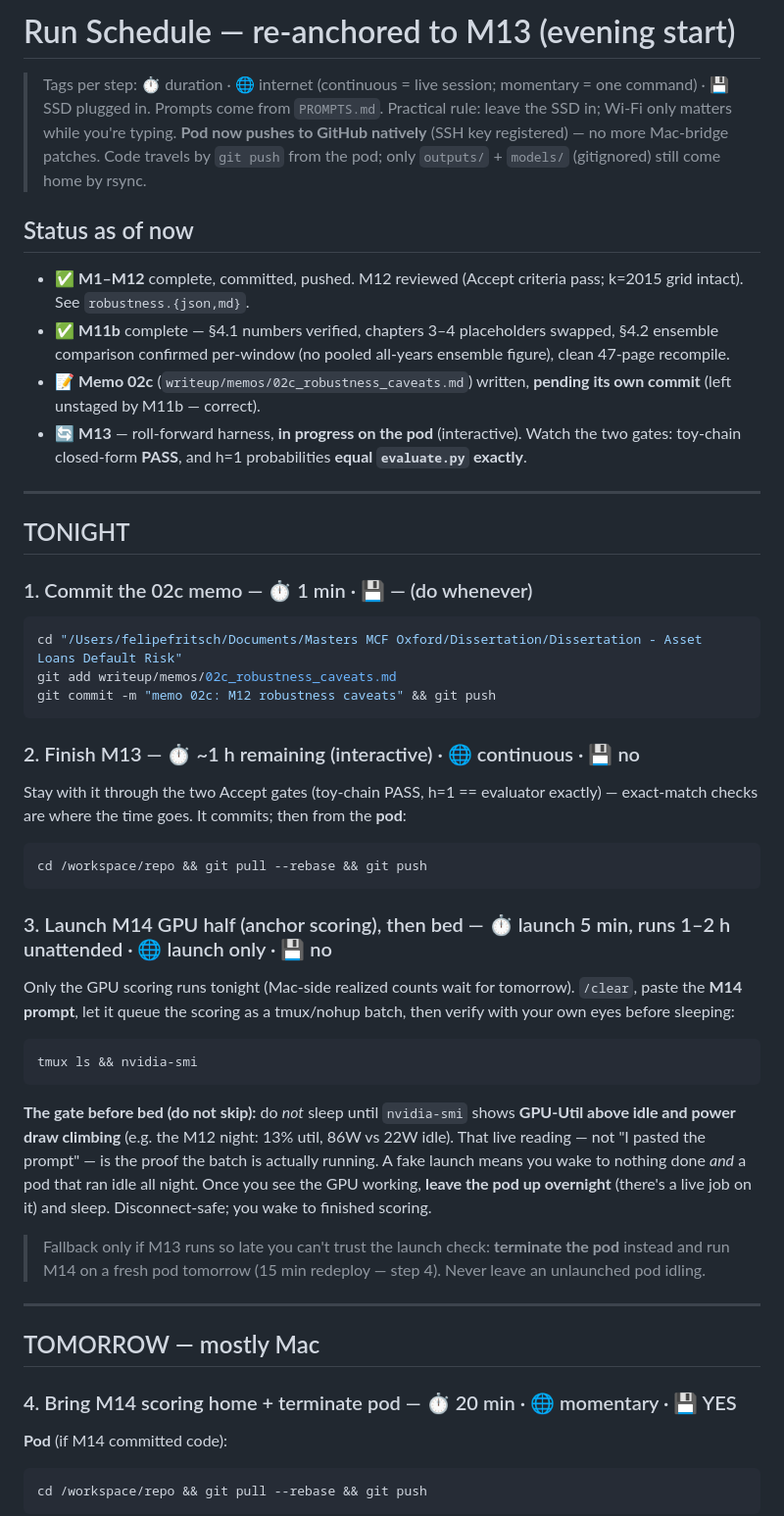
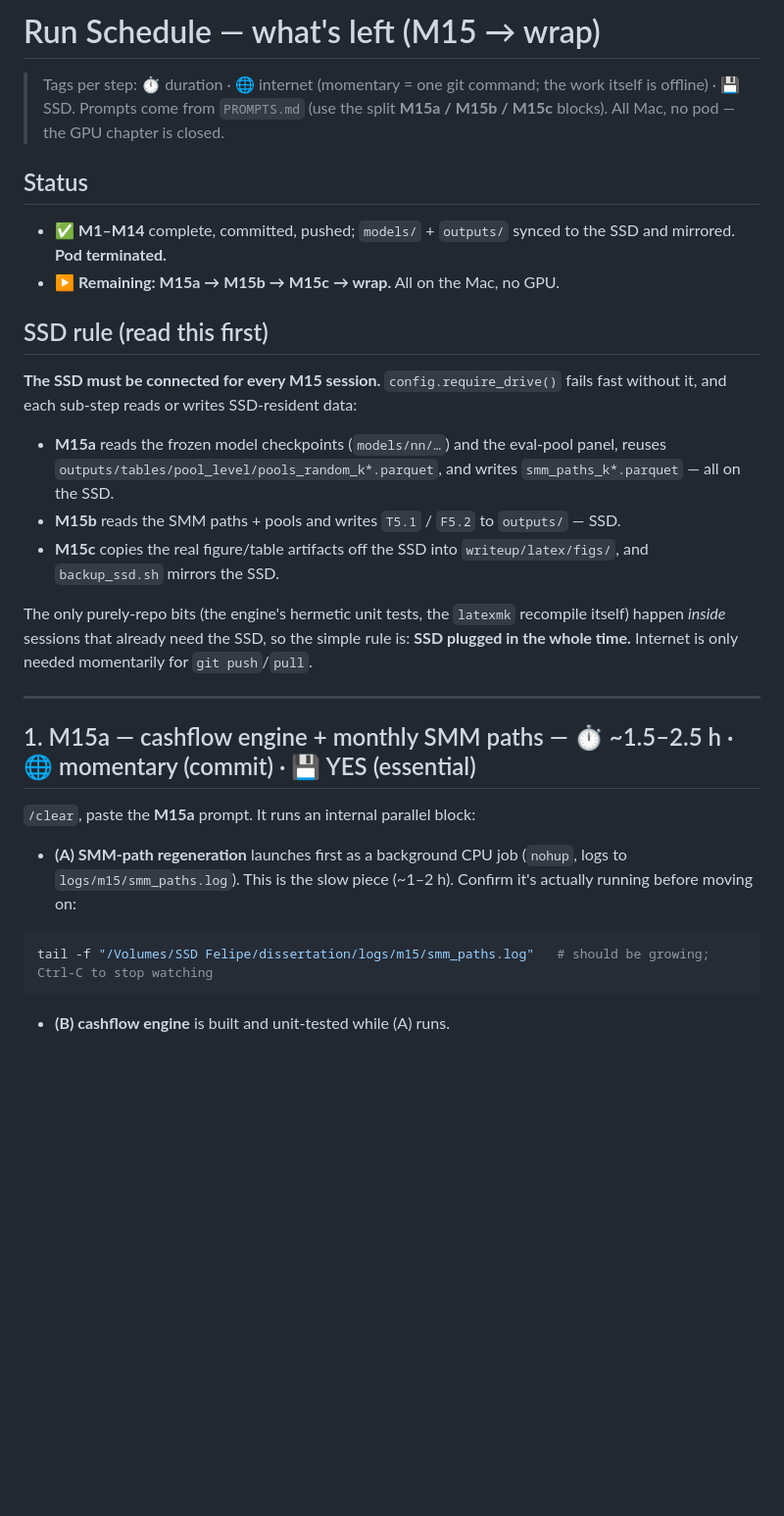
Before and after one commit to felipefritsch/deep-learning-loan-portfolios, a Markdown page: dev/model_plan/RUN_SCHEDULE.md, the part around one of its changes. Shown at 98% size. Rendered like a GitHub page; blank space fills up the shorter version.

Commit message:
Pre-m15 commits: prompt changes and schedule readjust

````diff
--- a/dev/model_plan/RUN_SCHEDULE.md
+++ b/dev/model_plan/RUN_SCHEDULE.md
@@ -1,57 +1,34 @@
-# Run Schedule — re-anchored to M13 (evening start)
+# Run Schedule — what's left (M15 → wrap)
 
-> Tags per step: ⏱ duration · 🌐 internet (continuous = live session; momentary = one command) · 💾 SSD plugged in.
-> Prompts come from `PROMPTS.md`. Practical rule: leave the SSD in; Wi-Fi only matters while you're typing.
-> **Pod now pushes to GitHub natively** (SSH key registered) — no more Mac-bridge patches. Code travels by `git push` from the pod; only `outputs/` + `models/` (gitignored) still come home by rsync.
+> Tags per step: ⏱ duration · 🌐 internet (momentary = one git command; the work itself is offline) · 💾 SSD.
+> Prompts come from `PROMPTS.md` (use the split **M15a / M15b / M15c** blocks). All Mac, no pod — the GPU chapter is closed.
 
-## Status as of now
+## Status
 
-- ✅ **M1–M12** complete, committed, pushed. M12 reviewed (Accept criteria pass; k=2015 grid intact). See `robustness.{json,md}`.
-- ✅ **M11b** complete — §4.1 numbers verified, chapters 3–4 placeholders swapped, §4.2 ensemble comparison confirmed per-window (no pooled all-years ensemble figure), clean 47-page recompile.
-- 📝 **Memo 02c** (`writeup/memos/02c_robustness_caveats.md`) written, **pending its own commit** (left unstaged by M11b — correct).
-- 🔄 **M13** — roll-forward harness, **in progress on the pod** (interactive). Watch the two gates: toy-chain closed-form **PASS**, and h=1 probabilities **equal `evaluate.py` exactly**.
+- ✅ **M1–M14** complete, committed, pushed; `models/` + `outputs/` synced to the SSD and mirrored. **Pod terminated.**
+- ▶️ **Remaining: M15a → M15b → M15c → wrap.** All on the Mac, no GPU.
+
+## SSD rule (read this first)
+
+**The SSD must be connected for every M15 session.** `config.require_drive()` fails fast without it, and each sub-step reads or writes SSD-resident data:
+
+- **M15a** reads the frozen model checkpoints (`models/nn/…`) and the eval-pool panel, reuses `outputs/tables/pool_level/pools_random_k*.parquet`, and writes `smm_paths_k*.parquet` — all on the SSD.
+- **M15b** reads the SMM paths + pools and writes `T5.1` / `F5.2` to `outputs/` — SSD.
+- **M15c** copies the real figure/table artifacts off the SSD into `writeup/latex/figs/`, and `backup_ssd.sh` mirrors the SSD.
+
+The only purely-repo bits (the engine's hermetic unit tests, the `latexmk` recompile itself) happen *inside* sessions that already need the SSD, so the simple rule is: **SSD plugged in the whole time.** Internet is only needed momentarily for `git push`/`pull`.
 
 ---
 
-## TONIGHT
+## 1. M15a — cashflow engine + monthly SMM paths — ⏱ ~1.5–2.5 h · 🌐 momentary (commit) · 💾 YES (essential)
 
-### 1. Commit the 02c memo — ⏱ 1 min · 💾 — (do whenever)
+`/clear`, paste the **M15a** prompt. It runs an internal parallel block:
+
+- **(A) SMM-path regeneration** launches first as a background CPU job (`nohup`, logs to `logs/m15/smm_paths.log`). This is the slow piece (~1–2 h). Confirm it's actually running before moving on:
 
 ```bash
-cd "/Users/felipefritsch/Documents/Masters MCF Oxford/Dissertation/Dissertation - Asset Loans Default Risk"
-git add writeup/memos/02c_robustness_caveats.md
-git commit -m "memo 02c: M12 robustness caveats" && git push
+tail -f "/Volumes/SSD Felipe/dissertation/logs/m15/smm_paths.log"   # should be growing; Ctrl-C to stop watching
 ```
 
-### 2. Finish M13 — ⏱ ~1 h remaining (interactive) · 🌐 continuous · 💾 no
+- **(B) cashflow engine** is built and unit-tested while (A) runs.
 
-Stay with it through the two Accept gates (toy-chain PASS, h=1 == evaluator exactly) — exact-match checks are where the time goes. It commits; then from the **pod**:
-
-```bash
-cd /workspace/repo && git pull --rebase && git push
-```
-
-### 3. Launch M14 GPU half (anchor scoring), then bed — ⏱ launch 5 min, runs 1–2 h unattended · 🌐 launch only · 💾 no
-
-Only the GPU scoring runs tonight (Mac-side realized counts wait for tomorrow). `/clear`, paste the **M14 prompt**, let it queue the scoring as a tmux/nohup batch, then verify with your own eyes before sleeping:
-
-```bash
-tmux ls && nvidia-smi
-```
-
-**The gate before bed (do not skip):** do *not* sleep until `nvidia-smi` shows **GPU-Util above idle and power draw climbing** (e.g. the M12 night: 13% util, 86W vs 22W idle). That live reading — not "I pasted the prompt" — is the proof the batch is actually running. A fake launch means you wake to nothing done *and* a pod that ran idle all night. Once you see the GPU working, **leave the pod up overnight** (there's a live job on it) and sleep. Disconnect-safe; you wake to finished scoring.
-
-> Fallback only if M13 runs so late you can't trust the launch check: **terminate the pod** instead and run M14 on a fresh pod tomorrow (15 min redeploy — step 4). Never leave an unlaunched pod idling.
-
----
-
-## TOMORROW — mostly Mac
-
-### 4. Bring M14 scoring home + terminate pod — ⏱ 20 min · 🌐 momentary · 💾 YES
-
-**Pod** (if M14 committed code):
-
-```bash
-cd /workspace/repo && git pull --rebase && git push
-```
-
````
Also changed, not shown: other parts of dev/model_plan/RUN_SCHEDULE.md (+29 -22 lines), dev/model_plan/PROMPTS.md (+35 -3 lines).
